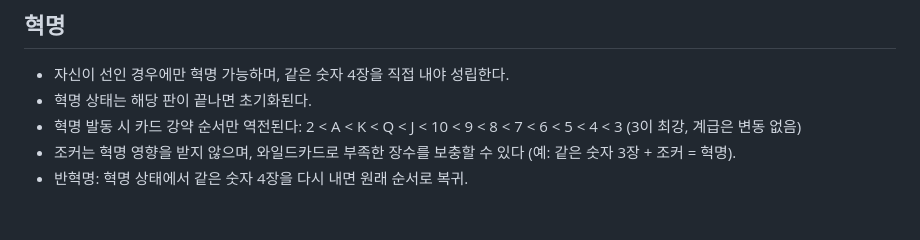
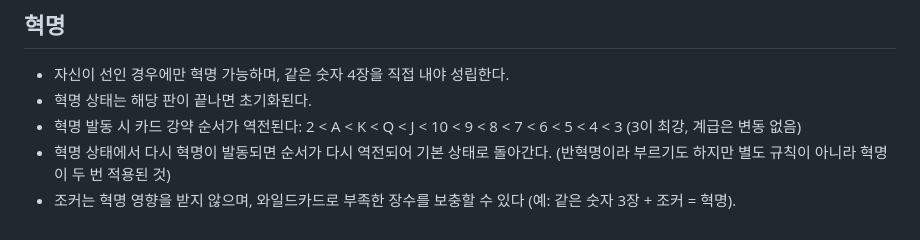
Before and after one commit to MingyuKwon/President_P5, a Markdown page: docs/game-rules.md, the part around the change. Drawn GitHub-style.

Commit message:
game-rules: 반혁명은 별도 규칙이 아닌 혁명 재발동으로 명시

```diff
--- a/docs/game-rules.md
+++ b/docs/game-rules.md
@@ -53,6 +53,6 @@
 
 - 자신이 선인 경우에만 혁명 가능하며, 같은 숫자 4장을 직접 내야 성립한다.
 - 혁명 상태는 해당 판이 끝나면 초기화된다.
-- 혁명 발동 시 카드 강약 순서만 역전된다: 2 < A < K < Q < J < 10 < 9 < 8 < 7 < 6 < 5 < 4 < 3 (3이 최강, 계급은 변동 없음)
+- 혁명 발동 시 카드 강약 순서가 역전된다: 2 < A < K < Q < J < 10 < 9 < 8 < 7 < 6 < 5 < 4 < 3 (3이 최강, 계급은 변동 없음)
+- 혁명 상태에서 다시 혁명이 발동되면 순서가 다시 역전되어 기본 상태로 돌아간다. (반혁명이라 부르기도 하지만 별도 규칙이 아니라 혁명이 두 번 적용된 것)
 - 조커는 혁명 영향을 받지 않으며, 와일드카드로 부족한 장수를 보충할 수 있다 (예: 같은 숫자 3장 + 조커 = 혁명).
-- 반혁명: 혁명 상태에서 같은 숫자 4장을 다시 내면 원래 순서로 복귀.
```
